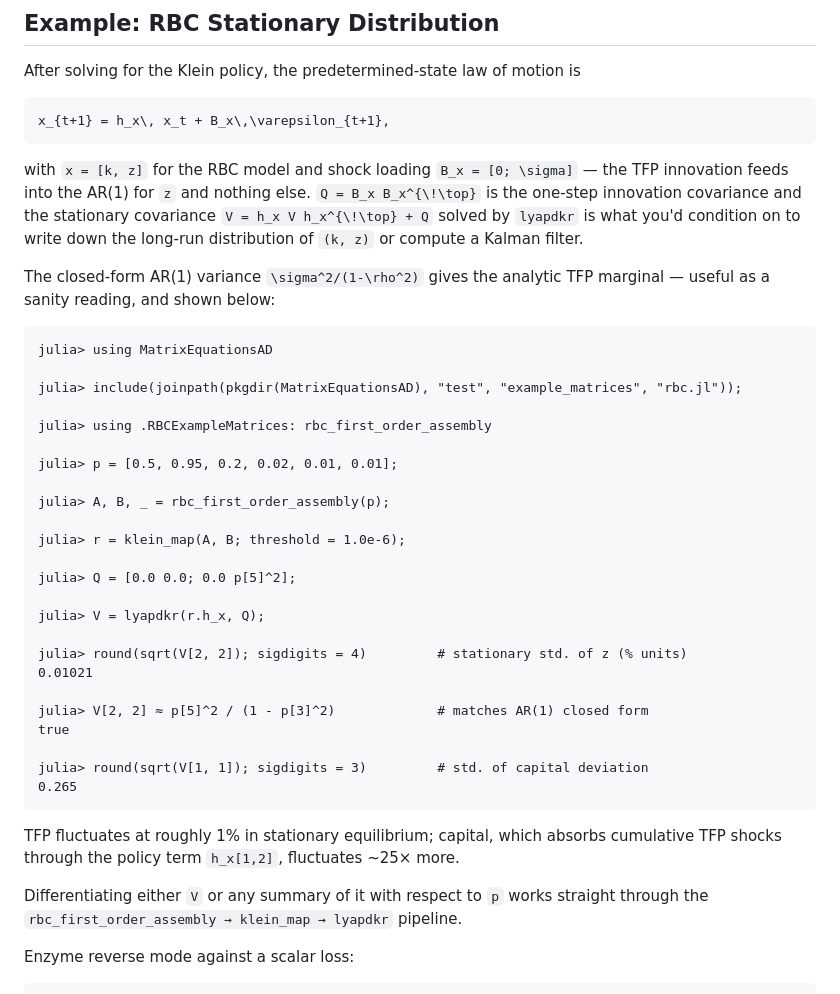
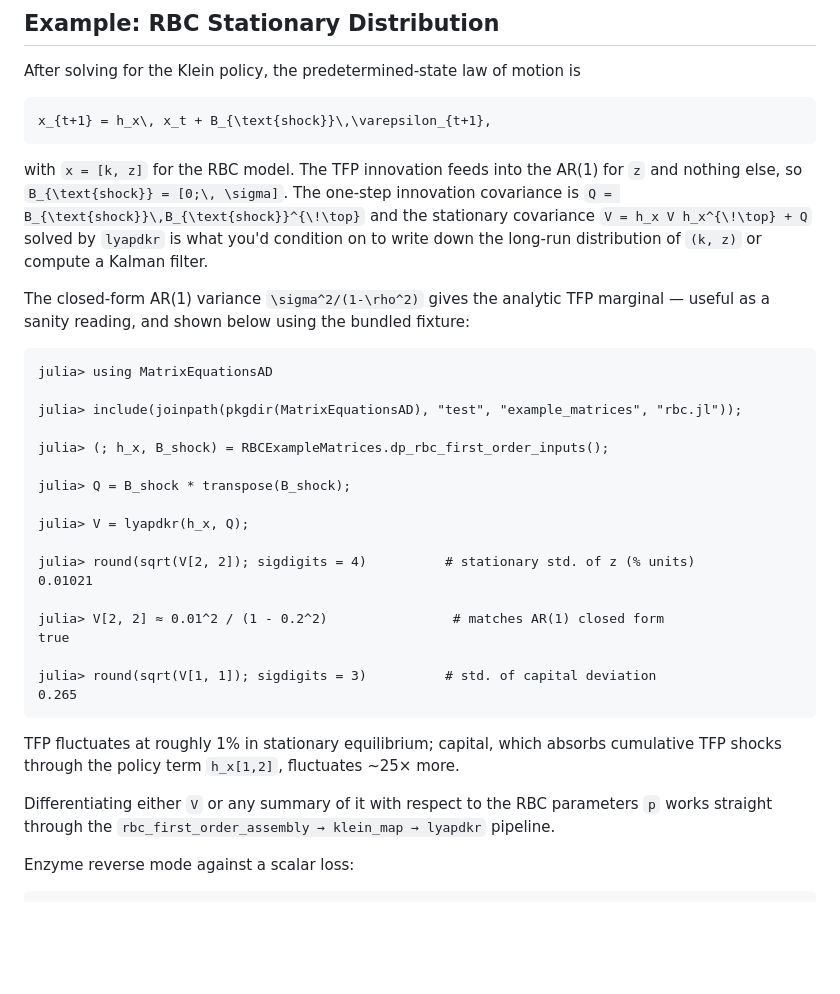
Before and after one commit to QuantEcon/MatrixEquationsAD.jl, a Markdown page: docs/src/lyapdkr.md, the part around the change. Rendered like a GitHub page; blank space fills up the shorter version.

````diff
--- a/docs/src/lyapdkr.md
+++ b/docs/src/lyapdkr.md
@@ -122,43 +122,39 @@ After solving for the Klein policy, the predetermined-state law of motion
 is
 
 ```math
-x_{t+1} = h_x\, x_t + B_x\,\varepsilon_{t+1},
+x_{t+1} = h_x\, x_t + B_{\text{shock}}\,\varepsilon_{t+1},
 ```
 
-with `x = [k, z]` for the RBC model and shock loading ``B_x = [0; \sigma]``
-— the TFP innovation feeds into the AR(1) for ``z`` and nothing else.
-``Q = B_x B_x^{\!\top}`` is the one-step innovation covariance and the
-stationary covariance ``V = h_x V h_x^{\!\top} + Q`` solved by `lyapdkr`
-is what you'd condition on to write down the long-run distribution of
-``(k, z)`` or compute a Kalman filter.
+with `x = [k, z]` for the RBC model. The TFP innovation feeds into the
+AR(1) for ``z`` and nothing else, so ``B_{\text{shock}} = [0;\, \sigma]``.
+The one-step innovation covariance is
+``Q = B_{\text{shock}}\,B_{\text{shock}}^{\!\top}`` and the stationary
+covariance ``V = h_x V h_x^{\!\top} + Q`` solved by `lyapdkr` is what
+you'd condition on to write down the long-run distribution of ``(k, z)``
+or compute a Kalman filter.
 
 The closed-form AR(1) variance ``\sigma^2/(1-\rho^2)`` gives the analytic
-TFP marginal — useful as a sanity reading, and shown below:
+TFP marginal — useful as a sanity reading, and shown below using the
+bundled fixture:
 
 ```jldoctest
 julia> using MatrixEquationsAD
 
 julia> include(joinpath(pkgdir(MatrixEquationsAD), "test", "example_matrices", "rbc.jl"));
 
-julia> using .RBCExampleMatrices: rbc_first_order_assembly
+julia> (; h_x, B_shock) = RBCExampleMatrices.dp_rbc_first_order_inputs();
 
-julia> p = [0.5, 0.95, 0.2, 0.02, 0.01, 0.01];
+julia> Q = B_shock * transpose(B_shock);
 
-julia> A, B, _ = rbc_first_order_assembly(p);
+julia> V = lyapdkr(h_x, Q);
 
-julia> r = klein_map(A, B; threshold = 1.0e-6);
-
-julia> Q = [0.0 0.0; 0.0 p[5]^2];
-
-julia> V = lyapdkr(r.h_x, Q);
-
-julia> round(sqrt(V[2, 2]); sigdigits = 4)         # stationary std. of z (% units)
+julia> round(sqrt(V[2, 2]); sigdigits = 4)          # stationary std. of z (% units)
 0.01021
 
-julia> V[2, 2] ≈ p[5]^2 / (1 - p[3]^2)             # matches AR(1) closed form
+julia> V[2, 2] ≈ 0.01^2 / (1 - 0.2^2)                # matches AR(1) closed form
 true
 
-julia> round(sqrt(V[1, 1]); sigdigits = 3)         # std. of capital deviation
+julia> round(sqrt(V[1, 1]); sigdigits = 3)          # std. of capital deviation
 0.265
 ```
 
@@ -166,9 +162,9 @@ TFP fluctuates at roughly 1% in stationary equilibrium; capital, which
 absorbs cumulative TFP shocks through the policy term ``h_x[1,2]``,
 fluctuates ~25× more.
 
-Differentiating either ``V`` or any summary of it with respect to
-``p`` works straight through the `rbc_first_order_assembly → klein_map →
-lyapdkr` pipeline.
+Differentiating either ``V`` or any summary of it with respect to the
+RBC parameters ``p`` works straight through the
+`rbc_first_order_assembly → klein_map → lyapdkr` pipeline.
 
 Enzyme reverse mode against a scalar loss:
 
````
Also changed, not shown: docs/src/index.md (+7 -5 lines), docs/src/lyapd.md (+15 -21 lines).
